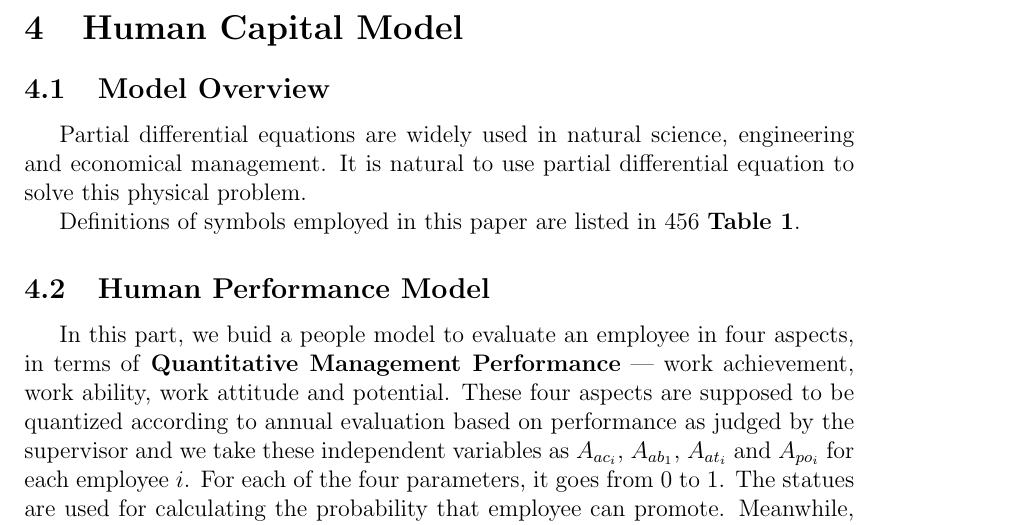
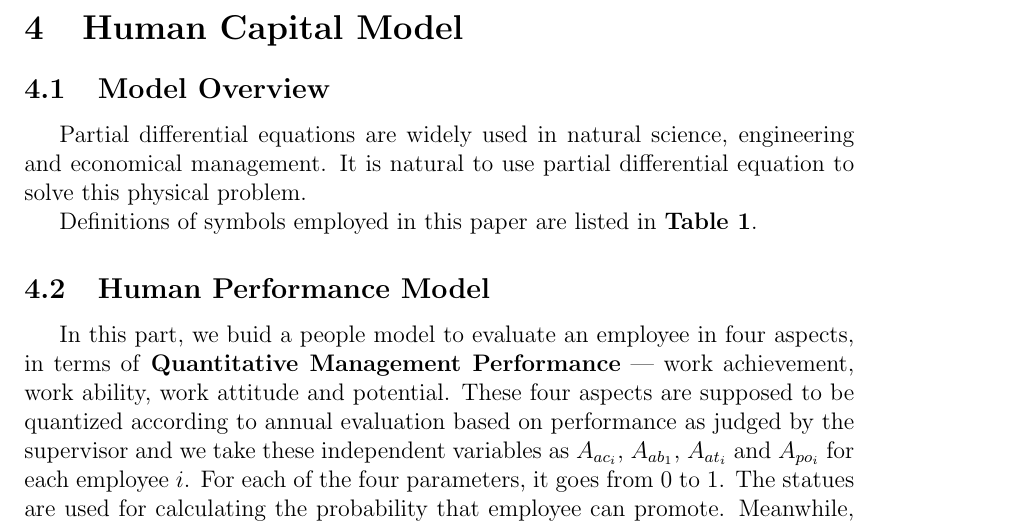
Before and after one commit to cpp3/zzzzzzzzzzsleepy, a LaTeX document (Tex/paper.tex): part of page 4 of 11, cut so that both start at the same text. Compiled offline with pdfLaTeX.

Commit message:
delete 456

```diff
--- a/Tex/paper.tex
+++ b/Tex/paper.tex
@@ -118,7 +118,7 @@ regard it as stable in our model.
 Partial differential equations are widely used in natural science, engineering and economical management.
 It is natural to use partial differential equation to solve this physical problem.
 
-Definitions of symbols employed in this paper are listed in 456
+Definitions of symbols employed in this paper are listed in
 \textbf{Table 1}.
 \begin{table}
 \begin{tabular}{|l|l|}
```
